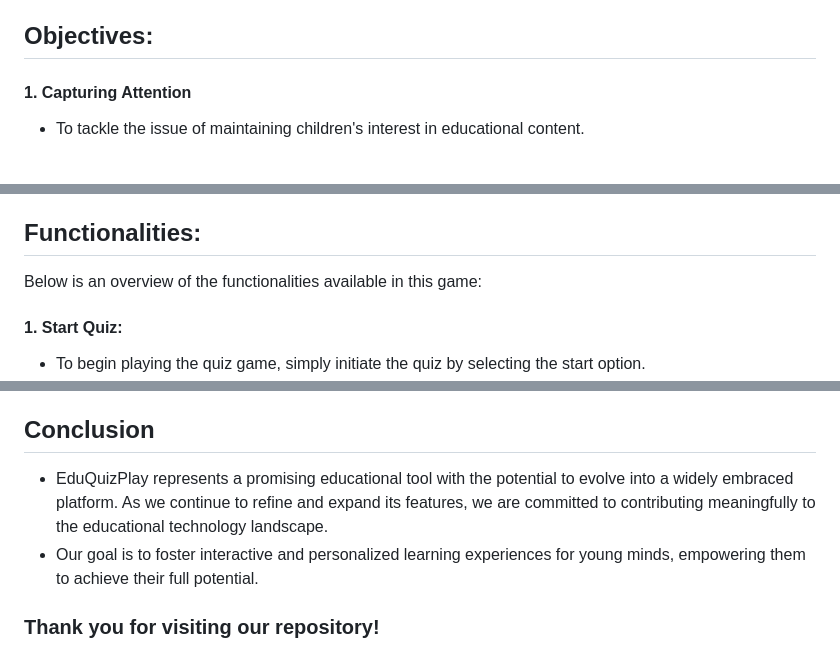
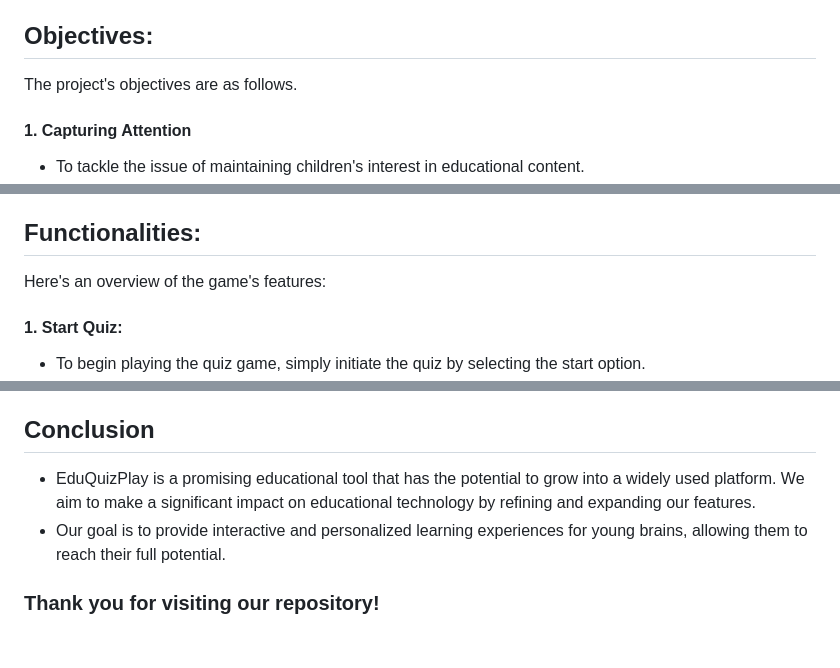
Before and after one commit to Kush3-14/EduQuizApp, a Markdown page: README.md, 3 parts joined by grey strips. GitHub-like rendering; blank space fills up the shorter version.

```diff
--- a/README.md
+++ b/README.md
@@ -14,6 +14,7 @@ In the early grades, children often face various challenges in their learning jo
 
 ## Objectives:
 
+The project's objectives are as follows.
 #### 1. Capturing Attention
 - To tackle the issue of maintaining children's interest in educational content.
 - Presenting information in a visually appealing and enjoyable game-like format.
@@ -33,7 +34,7 @@ In the early grades, children often face various challenges in their learning jo
 
 
 ## Functionalities:
-Below is an overview of the functionalities available in this game:
+Here's an overview of the game's features:
 
 #### 1. Start Quiz:
 - To begin playing the quiz game, simply initiate the quiz by selecting the start option.
@@ -121,8 +123,8 @@ For any inquiries or support, you can reach out to the project contributors:
 
 
 ## Conclusion
-- EduQuizPlay represents a promising educational tool with the potential to evolve into a widely embraced platform. As we continue to refine and expand its features, we are committed to contributing meaningfully to the educational technology landscape.
-- Our goal is to foster interactive and personalized learning experiences for young minds, empowering them to achieve their full potential.
+- EduQuizPlay is a promising educational tool that has the potential to grow into a widely used platform. We aim to make a significant impact on educational technology by refining and expanding our features.
+- Our goal is to provide interactive and personalized learning experiences for young brains, allowing them to reach their full potential.
 
 
 
```
Also changed, not shown: other parts of README.md (+1 -0 lines).
